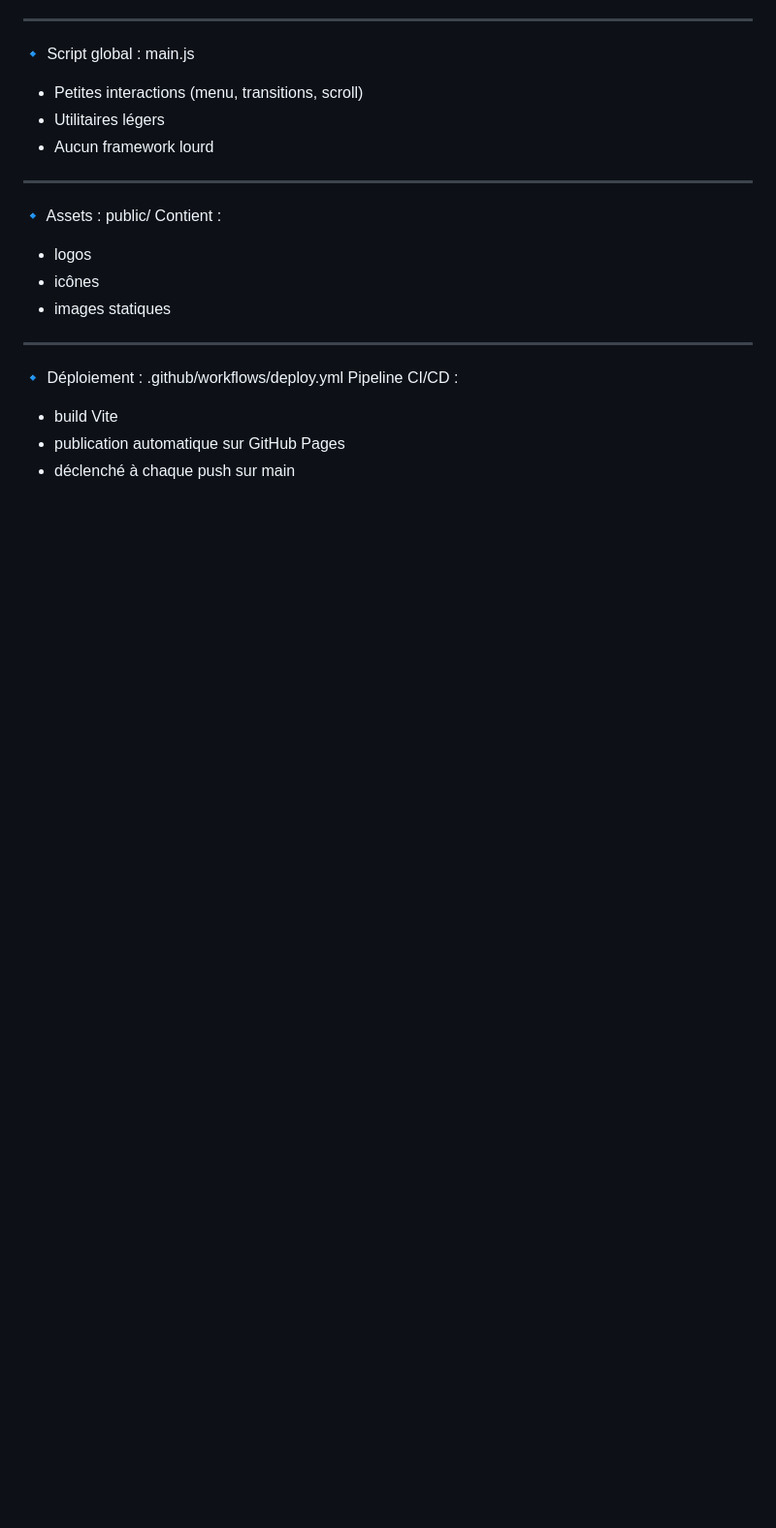
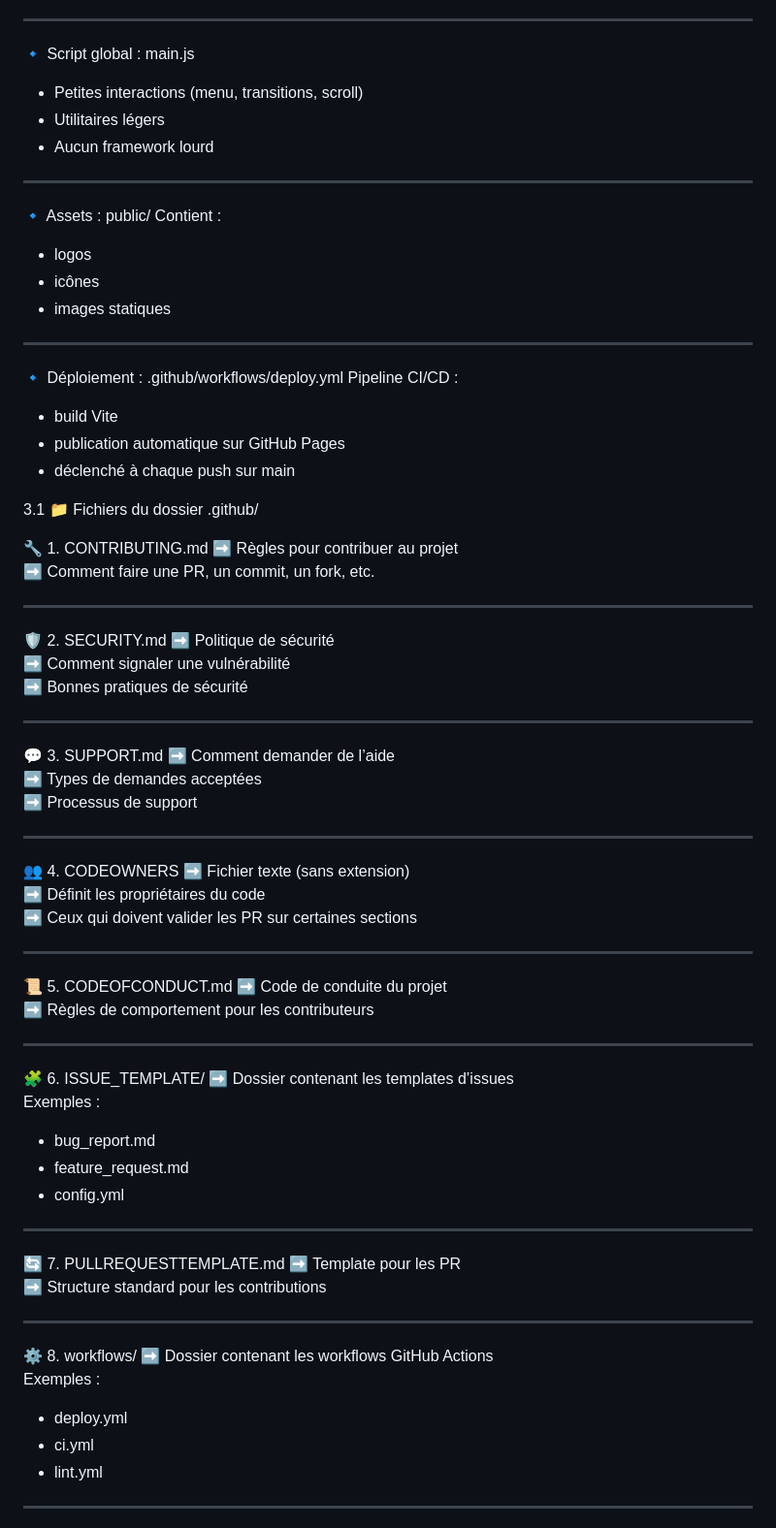
Before and after one commit to teremuhamblin/HubResearch, a Markdown page: docs/STRUCTURE.md, the part around one of its changes. Shown at 97% size. Rendered like a GitHub page; blank space fills up the shorter version.

```diff
--- a/docs/STRUCTURE.md
+++ b/docs/STRUCTURE.md
@@ -105,3 +110,62 @@ Pipeline CI/CD :
 - publication automatique sur GitHub Pages
 - déclenché à chaque push sur main
 
+3.1 📁 Fichiers du dossier .github/
+
+🔧 1. CONTRIBUTING.md
+➡️ Règles pour contribuer au projet
+➡️ Comment faire une PR, un commit, un fork, etc.
+
+---
+
+🛡️ 2. SECURITY.md
+➡️ Politique de sécurité
+➡️ Comment signaler une vulnérabilité
+➡️ Bonnes pratiques de sécurité
+
+---
+
+💬 3. SUPPORT.md
+➡️ Comment demander de l’aide
+➡️ Types de demandes acceptées
+➡️ Processus de support
+
+---
+
+👥 4. CODEOWNERS
+➡️ Fichier texte (sans extension)
+➡️ Définit les propriétaires du code
+➡️ Ceux qui doivent valider les PR sur certaines sections
+
+---
+
+📜 5. CODEOFCONDUCT.md
+➡️ Code de conduite du projet
+➡️ Règles de comportement pour les contributeurs
+
+---
+
+🧩 6. ISSUE_TEMPLATE/
+➡️ Dossier contenant les templates d’issues
+Exemples :
+- bug_report.md
+- feature_request.md
+- config.yml
+
+---
+
+🔄 7. PULLREQUESTTEMPLATE.md
+➡️ Template pour les PR
+➡️ Structure standard pour les contributions
+
+---
+
+⚙️ 8. workflows/
+➡️ Dossier contenant les workflows GitHub Actions
+Exemples :
+- deploy.yml
+- ci.yml
+- lint.yml
+
+---
+
```
Also changed, not shown: other parts of docs/STRUCTURE.md (+26 -1 lines).
